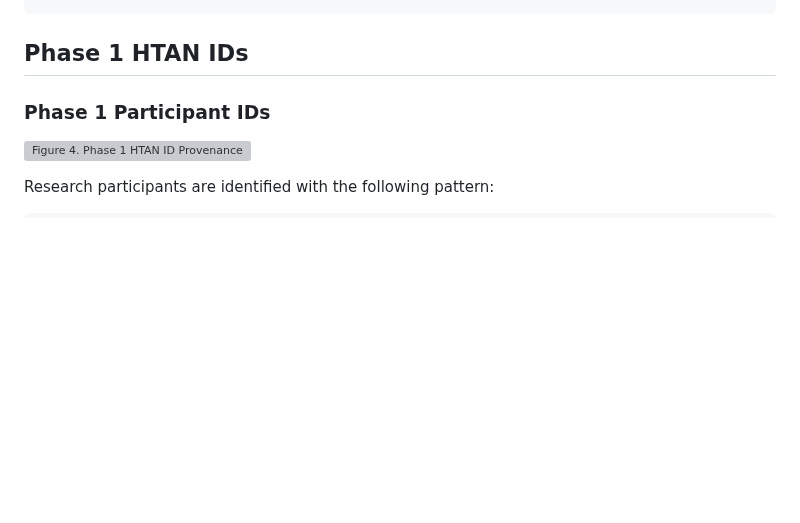
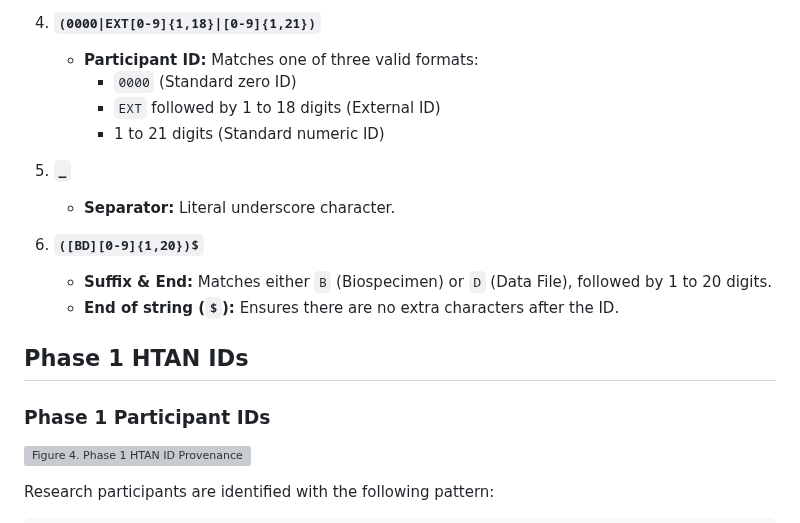
Before and after one commit to ncihtan/htan_missing_manual, a Markdown page: data_model/identifiers.md, the part around one of its changes. GitHub-like rendering; blank space fills up the shorter version; grey boxes are pictures that could not be loaded.

```diff
--- a/data_model/identifiers.md
+++ b/data_model/identifiers.md
@@ -104,3 +160,15 @@ Biospecimen and Data File IDs:
+4.  **`(0000|EXT[0-9]{1,18}|[0-9]{1,21})`**
+    * **Participant ID:** Matches one of three valid formats:
+        * `0000` (Standard zero ID)
+        * `EXT` followed by 1 to 18 digits (External ID)
+        * 1 to 21 digits (Standard numeric ID)
+
+5.  **`_`**
+    * **Separator:** Literal underscore character.
+
+6.  **`([BD][0-9]{1,20})$`**
+    * **Suffix & End:** Matches either `B` (Biospecimen) or `D` (Data File), followed by 1 to 20 digits.
+    * **End of string (`$`):** Ensures there are no extra characters after the ID.
 ## Phase 1 HTAN IDs
 
 ### Phase 1 Participant IDs
```
Also changed, not shown: other parts of data_model/identifiers.md (+65 -9 lines).
